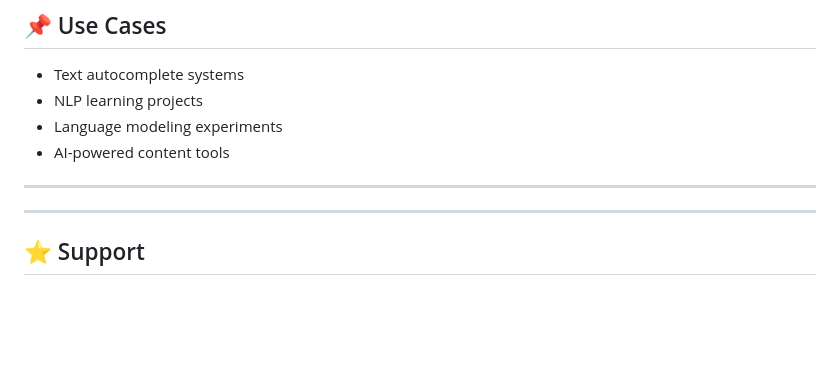
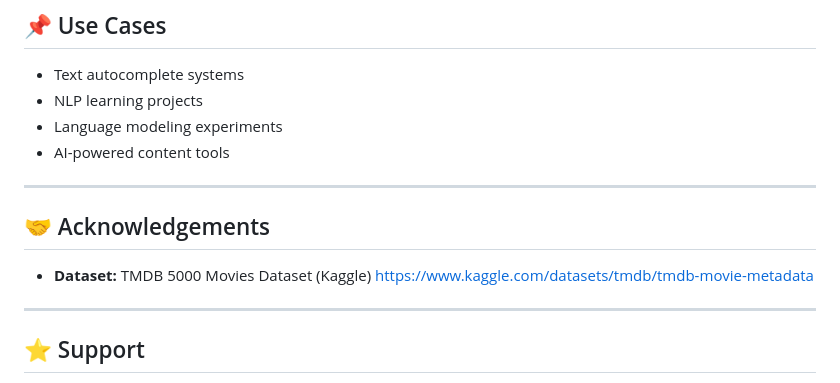
Before and after one commit to Tanmay1112004/6-MONTHS-FS-DS-AI-Roadmap-2025, a Markdown page: Next-Word-Generation-LSTM/README.md, the part around the change. Rendered like a GitHub page; blank space fills up the shorter version.

Commit message:
Add acknowledgements for TMDB dataset
Added acknowledgements section with dataset reference.

```diff
--- a/Next-Word-Generation-LSTM/README.md
+++ b/Next-Word-Generation-LSTM/README.md
@@ -137,6 +137,11 @@ This keeps the model honest and production-ready.
 
 ---
 
+## 🤝 Acknowledgements
+
+* **Dataset:** TMDB 5000 Movies Dataset (Kaggle)
+  [https://www.kaggle.com/datasets/tmdb/tmdb-movie-metadata](https://www.kaggle.com/datasets/tmdb/tmdb-movie-metadata)
+
 
 ---
 
```
